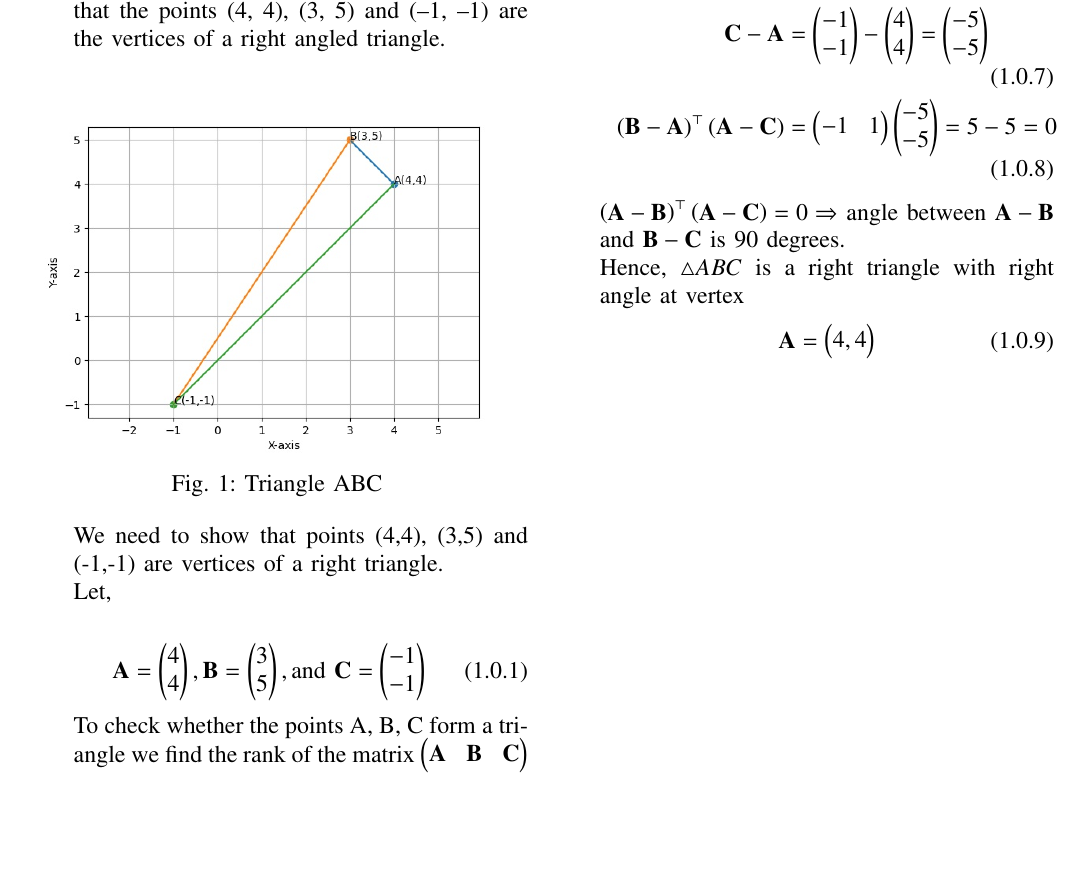
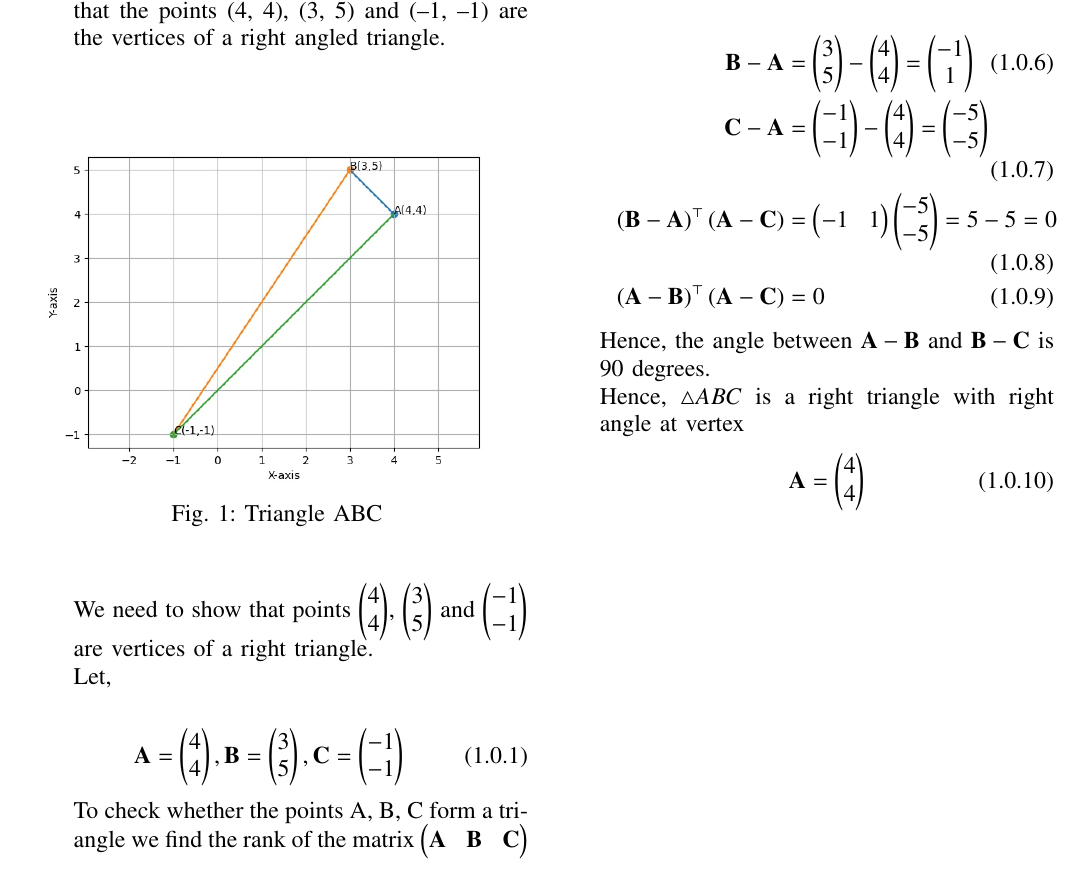
Before and after one commit to nithish576s/EE5610_Pattern_Recognition_Machine_Learning, a LaTeX paper (quiz4/11.10.1.6/11_10_1_6.tex): part of the page, cut so that both start at the same text, the shorter picture padded with empty space. Compiled offline with pdfLaTeX.

Commit message:
Add files via upload

```diff
--- a/quiz4/11.10.1.6/11_10_1_6.tex
+++ b/quiz4/11.10.1.6/11_10_1_6.tex
@@ -211,17 +211,17 @@ This document contains the solution of the question from NCERT 11th standard cha
 
 \begin{figure}[ht]
 	\centering
-	\includegraphics[width = \columnwidth]{"./figs/triangle_plot.jpg"}
+	\includegraphics[width = \columnwidth]{figs/triangle_plot.jpg}
 	\caption{Triangle ABC}
 	\label{fig:1}
 \end{figure}
 
-We need to show that points (4,4), (3,5) and (-1,-1) are vertices of a right triangle.
+	We need to show that points $\myvec{4 \\ 4}$, $\myvec{3 \\ 5}$ and $\myvec{-1 \\ -1}$ are vertices of a right triangle.
 
 Let,
 
 \begin{align}
-	\vec{A} = \myvec{4 \\ 4}, \vec{B} = \myvec{3 \\ 5}, \text{and } \vec{C} = \myvec{-1 \\ -1}
+	\vec{A} = \myvec{4 \\ 4}, \vec{B} = \myvec{3 \\ 5}, \vec{C} = \myvec{-1 \\ -1}
 \end{align}
 
 To check whether the points A, B, C form a triangle we find the rank of the matrix $\myvec{\vec{A} & \vec{B} & \vec{C}}$
@@ -237,14 +237,15 @@ The rank of the matrix is 2 and the points are in 2-Dimensional space. So the po
 \begin{align}
 	\vec{B}-\vec{A} &= \myvec{3 \\ 5}-\myvec{4 \\ 4} = \myvec{-1 \\ 1}\\
 	\vec{C}-\vec{A} &= \myvec{-1 \\ -1}-\myvec{4 \\ 4}=\myvec{-5 \\ -5}\\
-	\brak{\vec{B}-\vec{A}}^{\top} \brak{\vec{A}-\vec{C}} &= \myvec{-1 & 1}\myvec{-5 \\ -5}=5-5=0
+	\brak{\vec{B}-\vec{A}}^{\top} \brak{\vec{A}-\vec{C}} &= \myvec{-1 & 1}\myvec{-5 \\ -5}=5-5=0\\
+	\brak{\vec{A}-\vec{B}}^{\top}\brak{\vec{A}-\vec{C}}&=0
 \end{align}
 
-		$\brak{\vec{A}-\vec{B}}^{\top}\brak{\vec{A}-\vec{C}}=0 \Rightarrow $ angle between $\vec{A}-\vec{B}$ and $\vec{B}-\vec{C}$ is 90 degrees.
+Hence, the angle between $\vec{A}-\vec{B}$ and $\vec{B}-\vec{C}$ is 90 degrees.
 
 		Hence, $\triangle ABC$ is a right triangle with right angle at vertex
 		\begin{align}
-			\vec{A} =\myvec{4,4}
+			\vec{A} =\myvec{4 \\ 4}
 		\end{align}
 \end{enumerate}
 
```
Also changed, not shown: 12.10.3.11/assignment2.tex (+4 -4 lines), 12.10.3.11/assignment2.pdf, quiz4/11.10.1.6/11_10_1_6.pdf, 2 other files.
